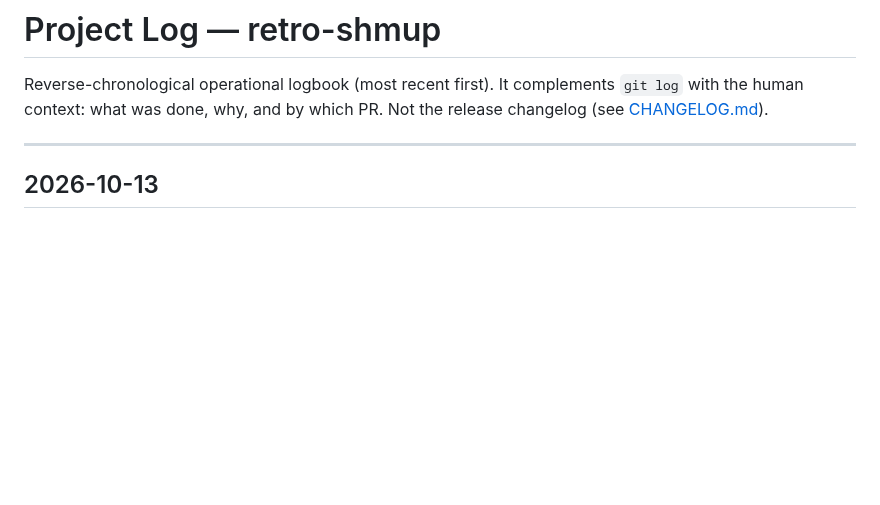
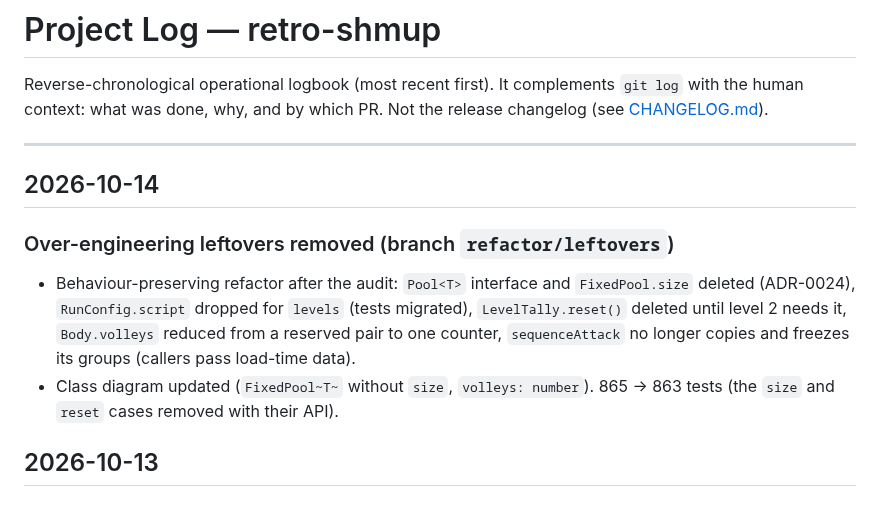
Before and after one commit to benoit-bremaud/retro-shmup, a Markdown page: PROJECT_LOG.md, the part around the change. GitHub-like rendering; blank space fills up the shorter version.

Commit message:
docs(docs): class diagram, changelog and project log for the leftovers refactor
Co-Authored-By: Claude Opus 5.5 <noreply@anthropic.com>

```diff
--- a/PROJECT_LOG.md
+++ b/PROJECT_LOG.md
@@ -5,6 +5,17 @@ human context: what was done, why, and by which PR. Not the release changelog (s
 [CHANGELOG.md](CHANGELOG.md)).
 
 ---
+
+## 2026-10-14
+
+### Over-engineering leftovers removed (branch `refactor/leftovers`)
+
+- Behaviour-preserving refactor after the audit: `Pool<T>` interface and `FixedPool.size` deleted
+  (ADR-0024), `RunConfig.script` dropped for `levels` (tests migrated), `LevelTally.reset()`
+  deleted until level 2 needs it, `Body.volleys` reduced from a reserved pair to one counter,
+  `sequenceAttack` no longer copies and freezes its groups (callers pass load-time data).
+- Class diagram updated (`FixedPool~T~` without `size`, `volleys: number`). 865 → 863 tests (the
+  `size` and `reset` cases removed with their API).
 
 ## 2026-10-13
 
```
Also changed, not shown: CHANGELOG.md (+3 -0 lines), 1 other file.
